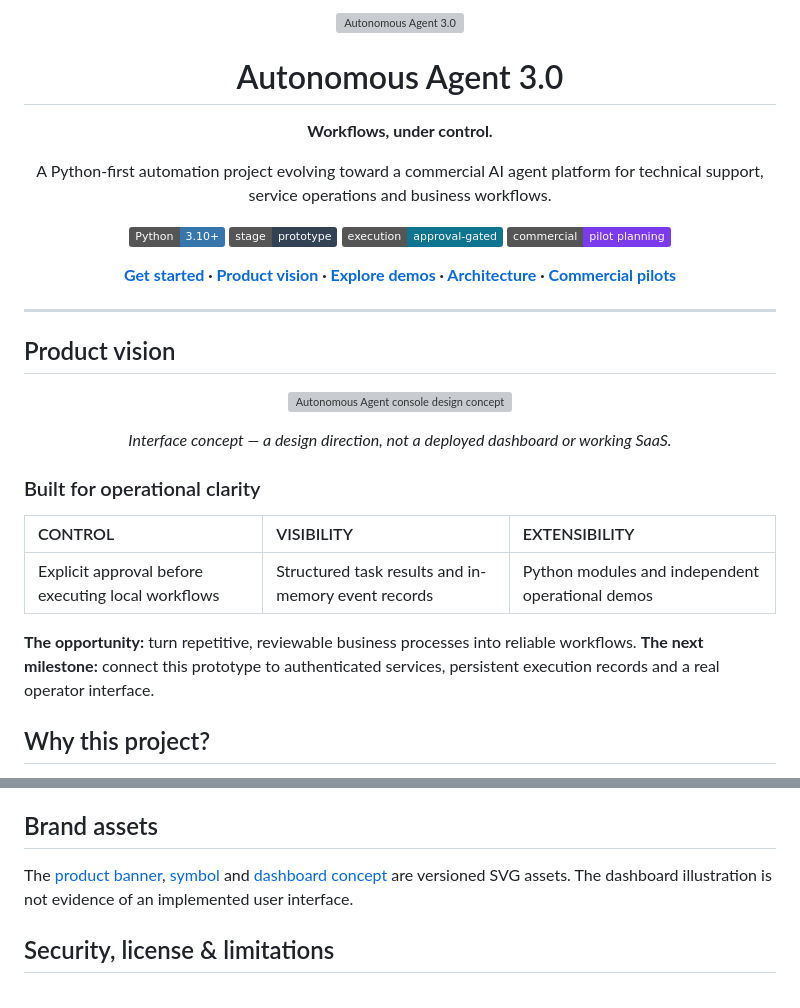
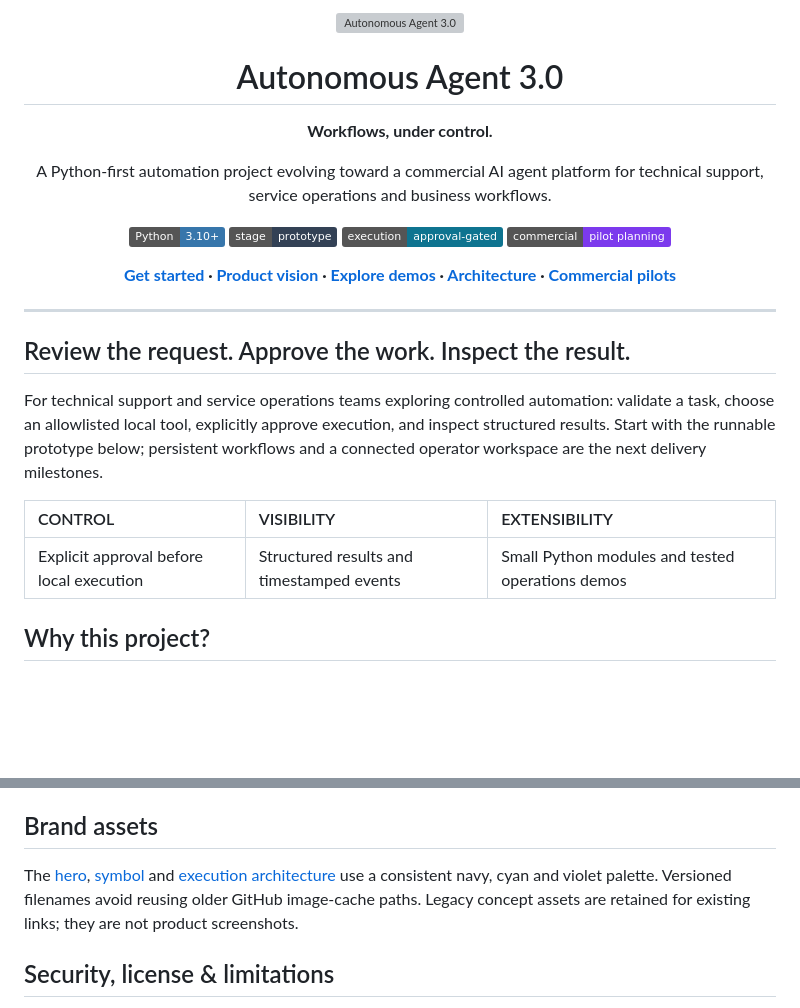
Before and after one commit to ElhombreX21th/agente-autonomo, a Markdown page: README.md, 2 parts joined by grey strips. Drawn GitHub-style; badges without logos; blank space fills up the shorter version; grey boxes are pictures that could not be loaded.

```diff
--- a/README.md
+++ b/README.md
@@ -19,23 +19,13 @@ A Python-first automation project evolving toward a commercial AI agent platform
 
 ---
 
-## Product vision
+## Review the request. Approve the work. Inspect the result.
 
-<div align="center">
-
-![Autonomous Agent console design concept](docs/assets/autonomous-agent-dashboard.svg)
-
-*Interface concept — a design direction, not a deployed dashboard or working SaaS.*
-
-</div>
-
-### Built for operational clarity
+For technical support and service operations teams exploring controlled automation: validate a task, choose an allowlisted local tool, explicitly approve execution, and inspect structured results. Start with the runnable prototype below; persistent workflows and a connected operator workspace are the next delivery milestones.
 
 | CONTROL | VISIBILITY | EXTENSIBILITY |
 | :--- | :--- | :--- |
-| Explicit approval before executing local workflows | Structured task results and in-memory event records | Python modules and independent operational demos |
-
-**The opportunity:** turn repetitive, reviewable business processes into reliable workflows. **The next milestone:** connect this prototype to authenticated services, persistent execution records and a real operator interface.
+| Explicit approval before local execution | Structured results and timestamped events | Small Python modules and tested operations demos |
 
 ## Why this project?
 
@@ -159,7 +123,7 @@ Interested in evaluating a pilot? [Open a GitHub discussion via an issue](https:
 
 ## Brand assets
 
-The [product banner](docs/assets/autonomous-agent-banner.svg), [symbol](docs/assets/autonomous-agent-mark.svg) and [dashboard concept](docs/assets/autonomous-agent-dashboard.svg) are versioned SVG assets. The dashboard illustration is not evidence of an implemented user interface.
+The [hero](docs/assets/autonomous-agent-hero-v4.svg), [symbol](docs/assets/autonomous-agent-mark.svg) and [execution architecture](docs/assets/execution-architecture-v4.svg) use a consistent navy, cyan and violet palette. Versioned filenames avoid reusing older GitHub image-cache paths. Legacy concept assets are retained for existing links; they are not product screenshots.
 
 ## Security, license & limitations
 
```
Also changed, not shown: other parts of README.md (+12 -38 lines), docs/ROADMAP.md (added, +25 -0 lines), docs/screenshots/operations-showcase-v4.png (added), 6 other files.
